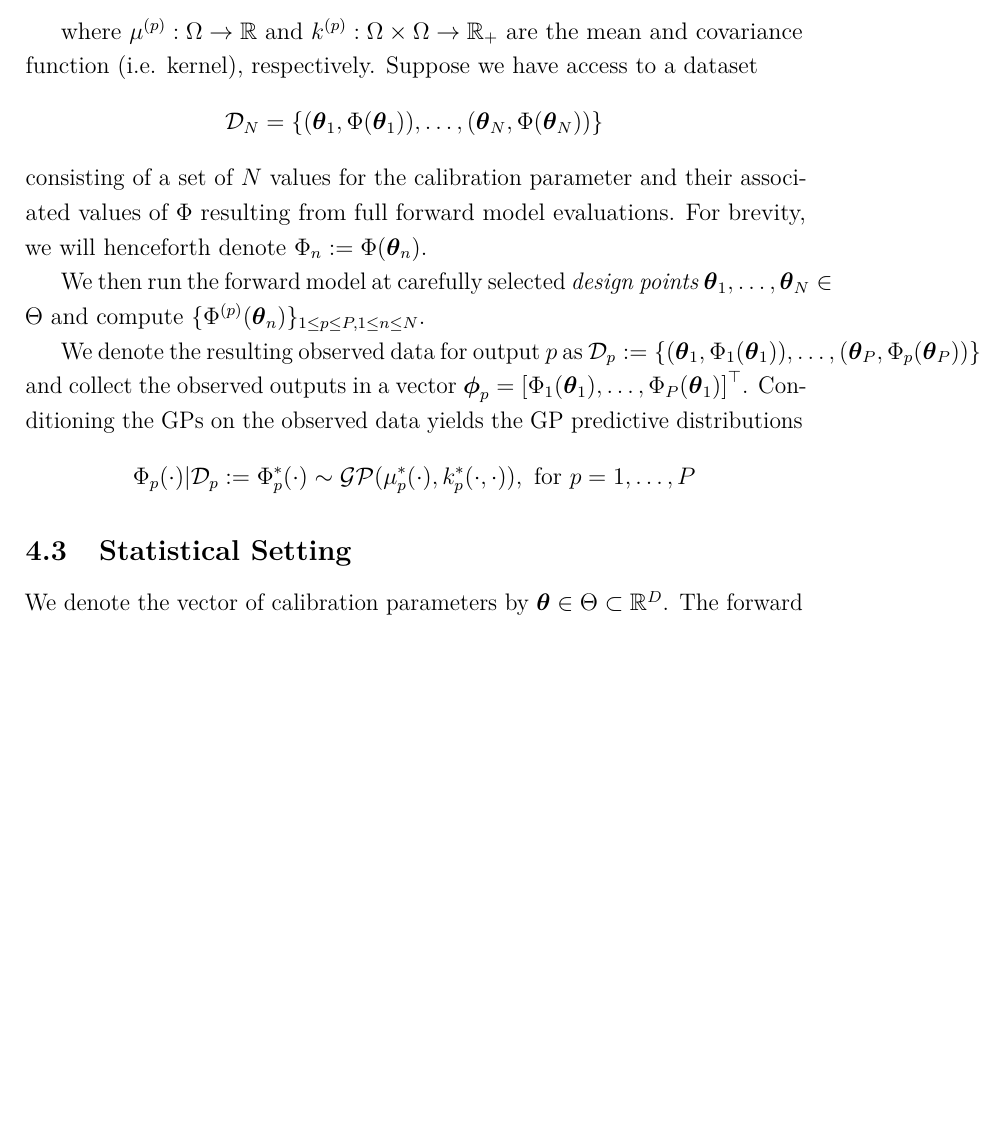
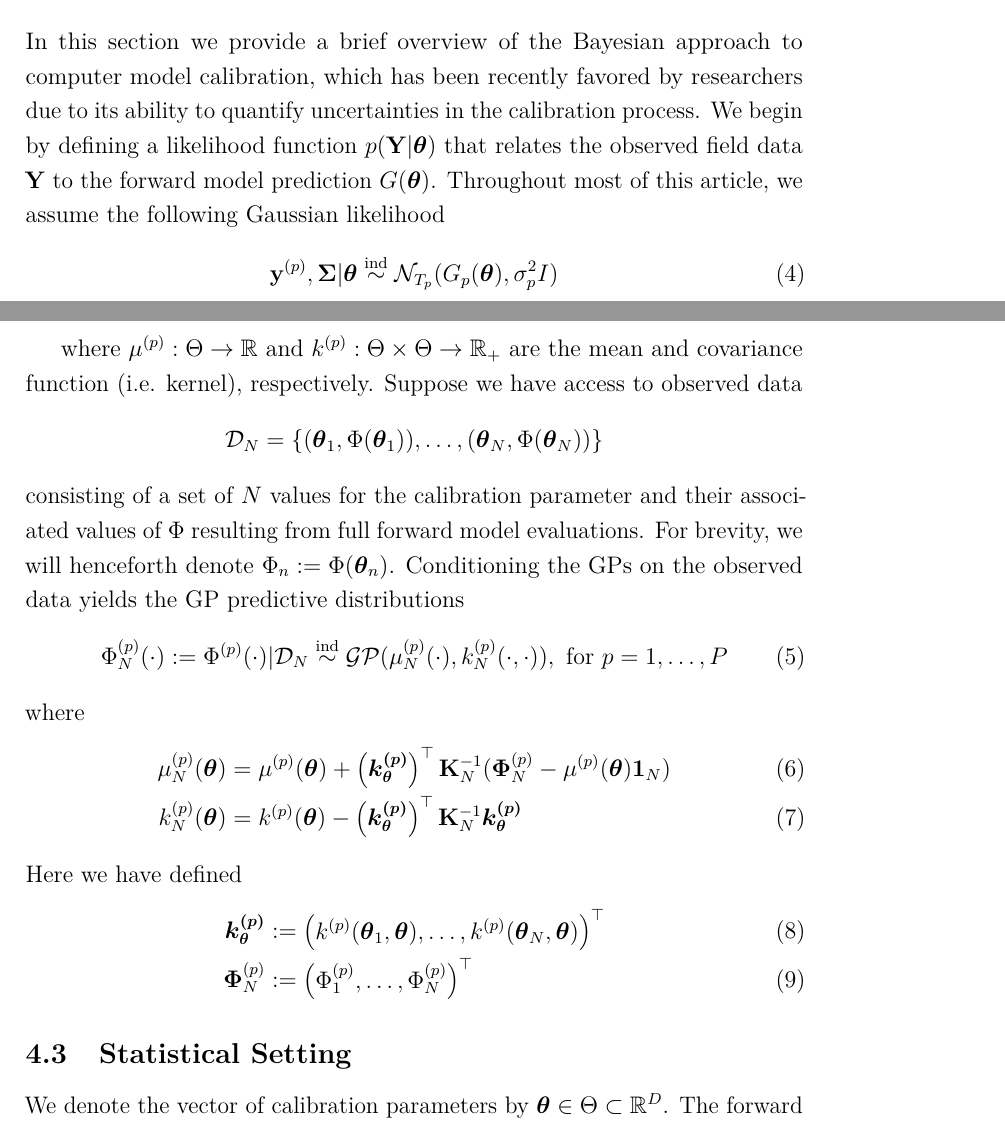
Before and after one commit to arob5/gp-calibration, a LaTeX document (framework_calibrating_ecosystem_models.tex, which reads local-defs.tex): part of page 8 of 22 before the commit and two parts of pages 6 and 9 of 22 after it, the two joined at a grey line, cut at the place of the change, the shorter picture padded with empty space. Compiled offline with pdfLaTeX.

Commit message:
Progress on notes/notation.

```diff
--- a/framework_calibrating_ecosystem_models.tex
+++ b/framework_calibrating_ecosystem_models.tex
@@ -158,19 +132,9 @@ Our emulator of choice uses Gaussian processes (GP). In particular, we treat the
-\[\SSROut(\cdot) \overset{\text{ind}}{\sim} \GP(\GPMeanOut(\cdot), \GPKerOut(\cdot, \cdot))\]
-
-where $\GPMeanOut: \Omega \to \R$ and $\GPKerOut: \Omega \times \Omega \to \R_+$ are the mean and covariance function (i.e. kernel), respectively.
-Suppose we have access to a dataset
-\[\designData_{\Ndesign} = \left\{(\bpar_1, \SSR(\bpar_1)), \dots, (\bpar_{\Ndesign}, \SSR(\bpar_{\Ndesign})) \right\}\]
-consisting of a set of $\Ndesign$ values for the calibration parameter and their associated values of $\SSR$ resulting from full forward model evaluations. For brevity, we will henceforth denote
-$\SSR_{\designidx} := \SSR(\bpar_{\designidx})$.
-
-We then run the forward model at carefully selected \textit{design points} $\bpar_1, \dots, \bpar_N \in \parspace$ and compute $\{\SSROut(\bpar_{\designidx})\}_{1 \leq \outidx \leq \Nout, 1 \leq \designidx \leq \Ndesign}$.
-
-We denote the resulting observed data for output $p$ as
-$\mathcal{D}_p := \left\{(\bpar_1, \Phi_1(\bpar_1)), \dots, (\bpar_P, \Phi_p(\bpar_P))  \right\}$ and collect the observed outputs in a vector
-$\boldsymbol{\phi}_p = \left[\Phi_1(\bpar_1), \dots, \Phi_P(\bpar_1) \right]^{\top}$. Conditioning the GPs on the observed data yields the GP predictive distributions
-\[\Phi_p(\cdot)|\mathcal{D}_p := \Phi_p^*(\cdot) \sim \mathcal{GP}(\mu^*_p(\cdot), k_p^*(\cdot, \cdot)), \text{ for } p = 1, \dots, P\]
+In this section we provide a brief overview of the Bayesian approach to computer model calibration, which has been recently favored by researchers due to its ability to quantify
+uncertainties in the calibration process. We begin by defining a likelihood function $p(\stateMat|\bpar)$ that relates the observed field data $\stateMat$ to the forward model prediction
+$\fwd(\bpar)$. Throughout most of this article, we assume the following Gaussian likelihood
+\begin{align}
+\bstateOut{\outidx}, \CovObs | \bpar \overset{\text{ind}}{\sim} \mathcal{N}_{\Ntime_{\outidx}}(\fwd_{\outidx}(\bpar), \sdOut_{\outidx}^2 I)
+\end{align}
 
 
 
-\subsection{Statistical Setting}
-We denote the vector of calibration parameters by $\bpar \in \parspace \subset \R^{\Npar}$. The forward model (e.g. SIPNET or ED2) $\fwd(\bpar)$ maps calibration parameters to the model outputs. Note that the forward
@@ -195,0 +187,21 @@ Combining these priors with the likelihood yields the posterior
+where $\GPMeanOut{\outidx}: \parspace \to \R$ and $\GPKerOut{\outidx}: \parspace \times \parspace \to \R_+$ are the mean and covariance function (i.e. kernel), respectively.
+Suppose we have access to observed data
+\[\designData_{\Ndesign} = \left\{(\bpar_1, \SSR(\bpar_1)), \dots, (\bpar_{\Ndesign}, \SSR(\bpar_{\Ndesign})) \right\}\]
+consisting of a set of $\Ndesign$ values for the calibration parameter and their associated values of $\SSR$ resulting from full forward model evaluations. For brevity, we will henceforth denote
+$\SSR_{\designidx} := \SSR(\bpar_{\designidx})$. Conditioning the GPs on the observed data yields the GP predictive distributions
+\begin{align}
+\SSRPredOut{\Ndesign}{\outidx}(\cdot) := \SSROut{\outidx}(\cdot)|\designData_{\Ndesign} \overset{\text{ind}}{\sim} \GP(\GPMeanPredOut{\Ndesign}{\outidx}(\cdot), \GPKerPredOut{\Ndesign}{\outidx}(\cdot, \cdot)), \text{ for } \outidx = 1, \dots, \Nout
+\end{align}
+where
+\begin{align}
+\GPMeanPredOut{\Ndesign}{\outidx}(\bpar) &= \GPMeanOut{\outidx}(\bpar) + \left(\boldsymbol{\GPKerOut{\outidx}_{\bpar}}\right)^\top \KerMat{\Ndesign}^{-1} (\SSRVecPredOut{\Ndesign}{\outidx} - \GPMeanOut{\outidx}(\bpar) \oneVec{\Ndesign}) \\
+\GPKerPredOut{\Ndesign}{\outidx}(\bpar) &= \GPKerOut{\outidx}(\bpar) - \left(\boldsymbol{\GPKerOut{\outidx}_{\bpar}}\right)^\top \KerMat{\Ndesign}^{-1} \boldsymbol{\GPKerOut{\outidx}_{\bpar}}
+\end{align}
+Here we have defined
+\begin{align}
+\boldsymbol{\GPKerOut{\outidx}_{\bpar}} &:= \begin{pmatrix} \GPKerOut{\outidx}(\bpar_1, \bpar), \dots, \GPKerOut{\outidx}(\bpar_{\Ndesign}, \bpar)  \end{pmatrix}^\top \\
+\SSRVecPredOut{\Ndesign}{\outidx} &:= \begin{pmatrix} \SSRPredOut{1}{\outidx}, \dots, \SSRPredOut{\Ndesign}{\outidx} \end{pmatrix}^{\top}
+\end{align}
+
+\subsection{Statistical Setting}
+We denote the vector of calibration parameters by $\bpar \in \parspace \subset \R^{\Npar}$. The forward model (e.g. SIPNET or ED2) $\fwd(\bpar)$ maps calibration parameters to the model outputs. Note that the forward
--- a/local-defs.tex
+++ b/local-defs.tex
@@ -1,4 +1,7 @@
 %!TEX root = SMA-book.tex
+
+% General linear algebra.
+\newcommand{\oneVec}[1]{\boldsymbol{1}_{#1}}
 
 % Bayesian Inverse Problems.
 \newcommand{\spar}{\theta} % Parameter (scalar, non-bold)
```
Also changed, not shown: framework_calibrating_ecosystem_models.tex (65 more changed lines), local-defs.tex (22 more changed lines).
